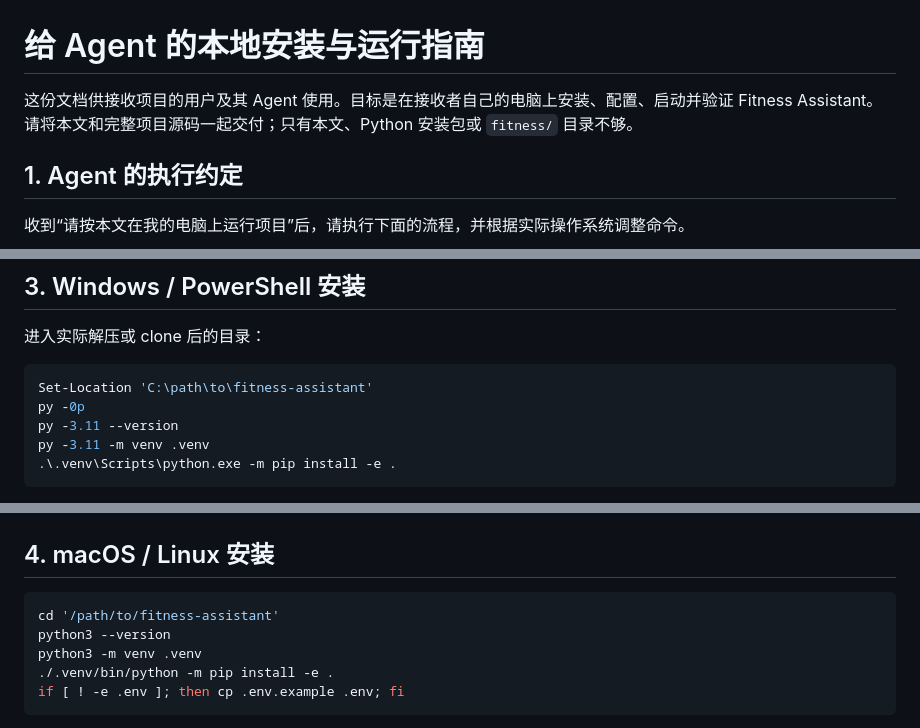
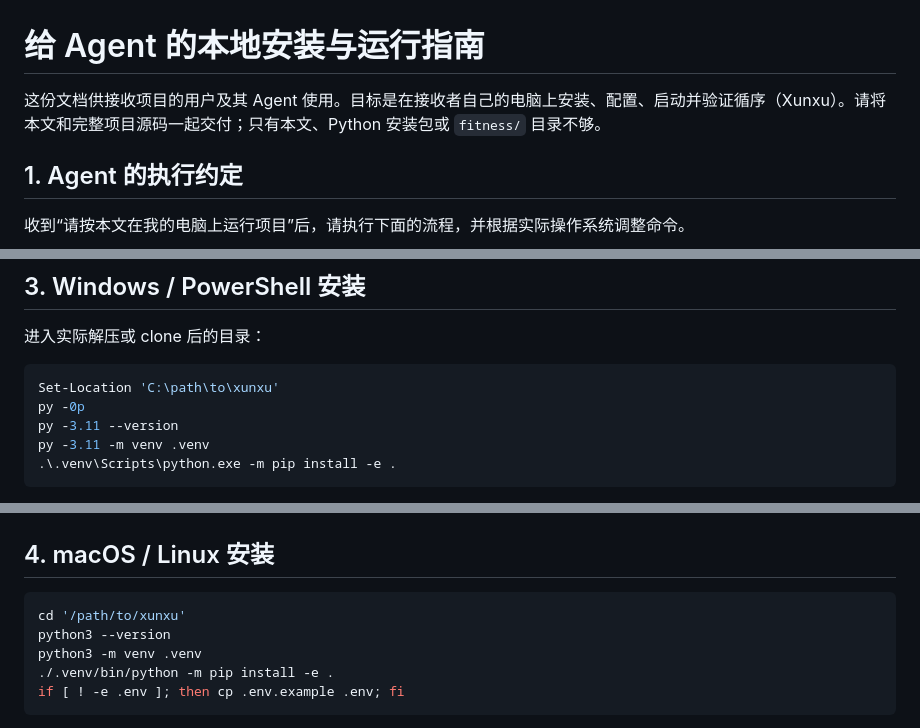
Before and after one commit to 1saachen/fitness-assistant, a Markdown page: docs/agent-local-setup.md, 3 parts joined by grey strips. Drawn GitHub-style.

````diff
--- a/docs/agent-local-setup.md
+++ b/docs/agent-local-setup.md
@@ -1,6 +1,6 @@
 # 给 Agent 的本地安装与运行指南
 
-这份文档供接收项目的用户及其 Agent 使用。目标是在接收者自己的电脑上安装、配置、启动并验证 Fitness Assistant。请将本文和完整项目源码一起交付；只有本文、Python 安装包或 `fitness/` 目录不够。
+这份文档供接收项目的用户及其 Agent 使用。目标是在接收者自己的电脑上安装、配置、启动并验证循序（Xunxu）。请将本文和完整项目源码一起交付；只有本文、Python 安装包或 `fitness/` 目录不够。
 
 ## 1. Agent 的执行约定
 
@@ -65,7 +65,7 @@ data/ingest/bilibili-20260916/nutrition-era-catalog.json
 进入实际解压或 clone 后的目录：
 
 ```powershell
-Set-Location 'C:\path\to\fitness-assistant'
+Set-Location 'C:\path\to\xunxu'
 py -0p
 py -3.11 --version
 py -3.11 -m venv .venv
@@ -89,7 +89,7 @@ if (-not (Test-Path -LiteralPath '.env')) {
 ## 4. macOS / Linux 安装
 
 ```bash
-cd '/path/to/fitness-assistant'
+cd '/path/to/xunxu'
 python3 --version
 python3 -m venv .venv
 ./.venv/bin/python -m pip install -e .
````
Also changed, not shown: README.md (+2 -2 lines), docs/engineering-guide.md (+2 -2 lines).
